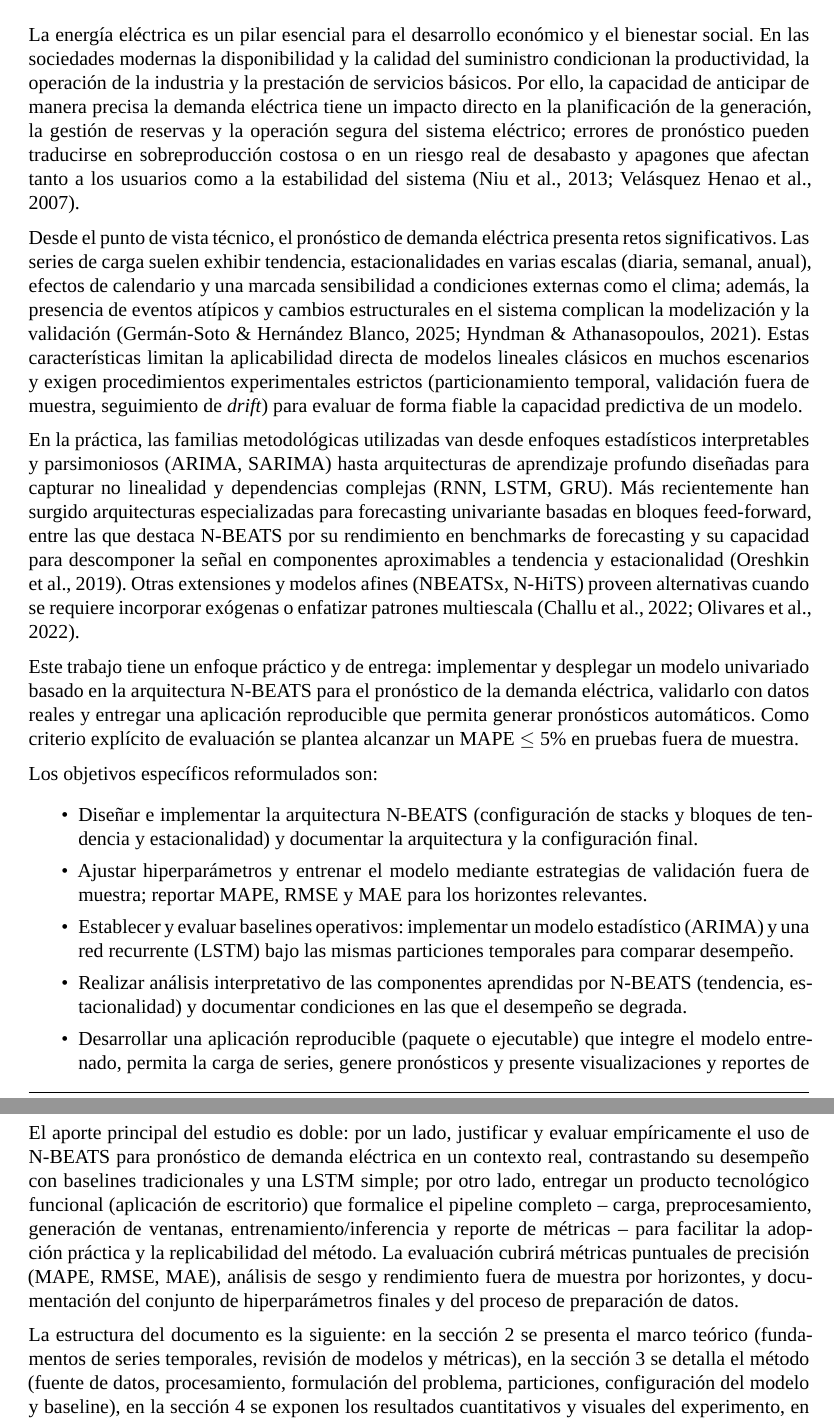
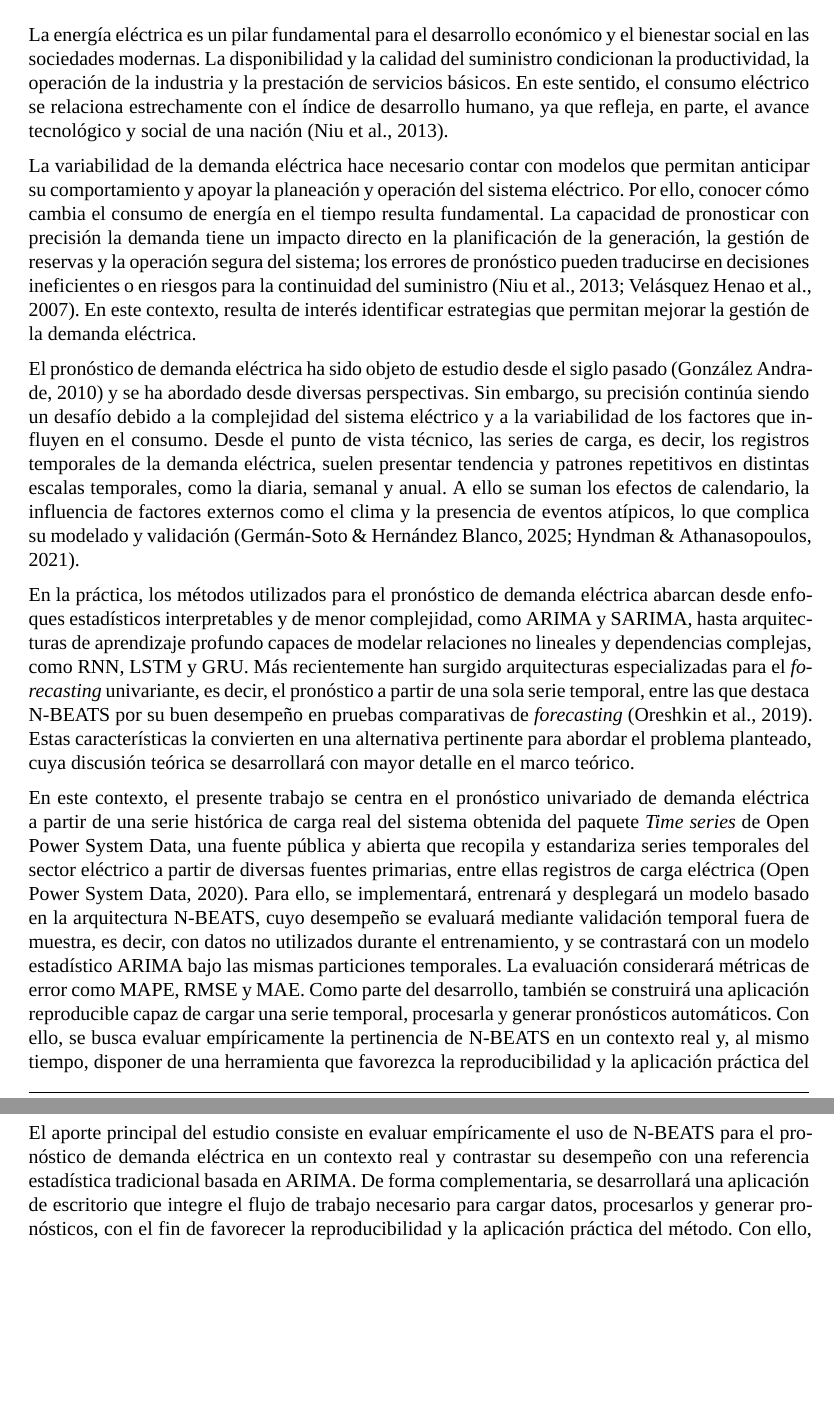
Before and after one commit to gessing-data/nbeats-forecasting, a LaTeX document (docs/paper/main.tex, which reads docs/paper/sections/01-introduccion.tex): two parts of pages 2 and 3 of 5, joined at a grey line, cut so that both start at the same text, the shorter picture padded with empty space. Compiled offline with XeLaTeX; a missing font is replaced by an installed copy or a similar font.

Commit message:
paper: add Open Power System Data reference to bibliography and refine introduction section

```diff
--- a/docs/paper/sections/01-introduccion.tex
+++ b/docs/paper/sections/01-introduccion.tex
@@ -1,25 +1,13 @@
 \section{Introducción}
 
-La energía eléctrica es un pilar esencial para el desarrollo económico y el bienestar social. En las sociedades modernas la disponibilidad y la calidad del suministro condicionan la productividad, la operación de la industria y la prestación de servicios básicos. Por ello, la capacidad de anticipar de manera precisa la demanda eléctrica tiene un impacto directo en la planificación de la generación, la gestión de reservas y la operación segura del sistema eléctrico; errores de pronóstico pueden traducirse en sobreproducción costosa o en un riesgo real de desabasto y apagones que afectan tanto a los usuarios como a la estabilidad del sistema \parencite{niu2013,velasquez2007}.
+La energía eléctrica es un pilar fundamental para el desarrollo económico y el bienestar social en las sociedades modernas. La disponibilidad y la calidad del suministro condicionan la productividad, la operación de la industria y la prestación de servicios básicos. En este sentido, el consumo eléctrico se relaciona estrechamente con el índice de desarrollo humano, ya que refleja, en parte, el avance tecnológico y social de una nación \parencite{niu2013}.
 
-Desde el punto de vista técnico, el pronóstico de demanda eléctrica presenta retos significativos. Las series de carga suelen exhibir tendencia, estacionalidades en varias escalas (diaria, semanal, anual), efectos de calendario y una marcada sensibilidad a condiciones externas como el clima; además, la presencia de eventos atípicos y cambios estructurales en el sistema complican la modelización y la validación \parencite{hyndman2021,germansoto2025}. Estas características limitan la aplicabilidad directa de modelos lineales clásicos en muchos escenarios y exigen procedimientos experimentales estrictos (particionamiento temporal, validación fuera de muestra, seguimiento de \emph{drift}) para evaluar de forma fiable la capacidad predictiva de un modelo.
+La variabilidad de la demanda eléctrica hace necesario contar con modelos que permitan anticipar su comportamiento y apoyar la planeación y operación del sistema eléctrico. Por ello, conocer cómo cambia el consumo de energía en el tiempo resulta fundamental. La capacidad de pronosticar con precisión la demanda tiene un impacto directo en la planificación de la generación, la gestión de reservas y la operación segura del sistema; los errores de pronóstico pueden traducirse en decisiones ineficientes o en riesgos para la continuidad del suministro \parencite{niu2013,velasquez2007}. En este contexto, resulta de interés identificar estrategias que permitan mejorar la gestión de la demanda eléctrica.
 
-En la práctica, las familias metodológicas utilizadas van desde enfoques estadísticos interpretables y parsimoniosos (ARIMA, SARIMA) hasta arquitecturas de aprendizaje profundo diseñadas para capturar no linealidad y dependencias complejas (RNN, LSTM, GRU). Más recientemente han surgido arquitecturas especializadas para forecasting univariante basadas en bloques feed-forward, entre las que destaca N-BEATS por su rendimiento en benchmarks de forecasting y su capacidad para descomponer la señal en componentes aproximables a tendencia y estacionalidad \parencite{oreshkin2019}. Otras extensiones y modelos afines (NBEATSx, N-HiTS) proveen alternativas cuando se requiere incorporar exógenas o enfatizar patrones multiescala \parencite{nbeatsx2022,challu2022}.
+El pronóstico de demanda eléctrica ha sido objeto de estudio desde el siglo pasado \parencite{gonzalez2010} y se ha abordado desde diversas perspectivas. Sin embargo, su precisión continúa siendo un desafío debido a la complejidad del sistema eléctrico y a la variabilidad de los factores que influyen en el consumo. Desde el punto de vista técnico, las series de carga, es decir, los registros temporales de la demanda eléctrica, suelen presentar tendencia y patrones repetitivos en distintas escalas temporales, como la diaria, semanal y anual. A ello se suman los efectos de calendario, la influencia de factores externos como el clima y la presencia de eventos atípicos, lo que complica su modelado y validación \parencite{hyndman2021,germansoto2025}.
 
-Este trabajo tiene un enfoque práctico y de entrega: implementar y desplegar un modelo univariado basado en la arquitectura N-BEATS para el pronóstico de la demanda eléctrica, validarlo con datos reales y entregar una aplicación reproducible que permita generar pronósticos automáticos. Como criterio explícito de evaluación se plantea alcanzar un MAPE $\leq$ 5\% en pruebas fuera de muestra.
+En la práctica, los métodos utilizados para el pronóstico de demanda eléctrica abarcan desde enfoques estadísticos interpretables y de menor complejidad, como ARIMA y SARIMA, hasta arquitecturas de aprendizaje profundo capaces de modelar relaciones no lineales y dependencias complejas, como RNN, LSTM y GRU. Más recientemente han surgido arquitecturas especializadas para el \emph{forecasting} univariante, es decir, el pronóstico a partir de una sola serie temporal, entre las que destaca N-BEATS por su buen desempeño en pruebas comparativas de \emph{forecasting} \parencite{oreshkin2019}. Estas características la convierten en una alternativa pertinente para abordar el problema planteado, cuya discusión teórica se desarrollará con mayor detalle en el marco teórico.
 
-Los objetivos específicos reformulados son:
-\begin{itemize}
-  \item Diseñar e implementar la arquitectura N-BEATS (configuración de stacks y bloques de tendencia y estacionalidad) y documentar la arquitectura y la configuración final.
-  \item Ajustar hiperparámetros y entrenar el modelo mediante estrategias de validación fuera de muestra; reportar MAPE, RMSE y MAE para los horizontes relevantes.
-  \item Establecer y evaluar baselines operativos: implementar un modelo estadístico (ARIMA) y una red recurrente (LSTM) bajo las mismas particiones temporales para comparar desempeño.
-  \item Realizar análisis interpretativo de las componentes aprendidas por N-BEATS (tendencia, estacionalidad) y documentar condiciones en las que el desempeño se degrada.
-  \item Desarrollar una aplicación reproducible (paquete o ejecutable) que integre el modelo entrenado, permita la carga de series, genere pronósticos y presente visualizaciones y reportes de métricas.
-  \item Entregar el código, el modelo entrenado y un informe técnico que documente la metodología, experimentos, resultados y recomendaciones.
-\end{itemize}
+En este contexto, el presente trabajo se centra en el pronóstico univariado de demanda eléctrica a partir de una serie histórica de carga real del sistema obtenida del paquete \emph{Time series} de Open Power System Data, una fuente pública y abierta que recopila y estandariza series temporales del sector eléctrico a partir de diversas fuentes primarias, entre ellas registros de carga eléctrica \parencite{opsd2020timeseries}. Para ello, se implementará, entrenará y desplegará un modelo basado en la arquitectura N-BEATS, cuyo desempeño se evaluará mediante validación temporal fuera de muestra, es decir, con datos no utilizados durante el entrenamiento, y se contrastará con un modelo estadístico ARIMA bajo las mismas particiones temporales. La evaluación considerará métricas de error como MAPE, RMSE y MAE. Como parte del desarrollo, también se construirá una aplicación reproducible capaz de cargar una serie temporal, procesarla y generar pronósticos automáticos. Con ello, se busca evaluar empíricamente la pertinencia de N-BEATS en un contexto real y, al mismo tiempo, disponer de una herramienta que favorezca la reproducibilidad y la aplicación práctica del método.
 
-El aporte principal del estudio es doble: por un lado, justificar y evaluar empíricamente el uso de N-BEATS para pronóstico de demanda eléctrica en un contexto real, contrastando su desempeño con baselines tradicionales y una LSTM simple; por otro lado, entregar un producto tecnológico funcional (aplicación de escritorio) que formalice el pipeline completo -- carga, preprocesamiento, generación de ventanas, entrenamiento/inferencia y reporte de métricas -- para facilitar la adopción práctica y la replicabilidad del método. La evaluación cubrirá métricas puntuales de precisión (MAPE, RMSE, MAE), análisis de sesgo y rendimiento fuera de muestra por horizontes, y documentación del conjunto de hiperparámetros finales y del proceso de preparación de datos.
-
-La estructura del documento es la siguiente: en la sección 2 se presenta el marco teórico (fundamentos de series temporales, revisión de modelos y métricas), en la sección 3 se detalla el método (fuente de datos, procesamiento, formulación del problema, particiones, configuración del modelo y baseline), en la sección 4 se exponen los resultados cuantitativos y visuales del experimento, en la sección 5 se discuten las implicaciones y limitaciones, y en la sección 6 se presentan las conclusiones y recomendaciones. Los anexos incluirán configuraciones completas de hiperparámetros, ejemplos de archivos de entrada y material de soporte técnico.
-
-Finalmente, es importante subrayar que, aunque la literatura y los avances recientes (N-BEATS y variantes) muestran promesa en términos de precisión, la validez práctica del modelo en este proyecto dependerá críticamente de la calidad y representatividad de los datos institucionales y de una evaluación temporal rigurosa que considere condiciones operativas (días hábiles, feriados y eventos extremos). Con estos criterios, la investigación busca producir evidencia reproducible y una herramienta aplicable que contribuya a la gestión de la demanda eléctrica a nivel institucional y que, potencialmente, pueda extenderse a escenarios más amplios en etapas posteriores.
+El aporte principal del estudio consiste en evaluar empíricamente el uso de N-BEATS para el pronóstico de demanda eléctrica en un contexto real y contrastar su desempeño con una referencia estadística tradicional basada en ARIMA. De forma complementaria, se desarrollará una aplicación de escritorio que integre el flujo de trabajo necesario para cargar datos, procesarlos y generar pronósticos, con el fin de favorecer la reproducibilidad y la aplicación práctica del método. Con ello, la investigación busca producir evidencia reproducible y una herramienta aplicable que contribuya al análisis práctico del pronóstico de demanda eléctrica a partir de datos públicos, con posibilidad de extenderse a otros escenarios en etapas posteriores.
```
Also changed, not shown: docs/paper/bibliography/references.bib (+9 -0 lines).
